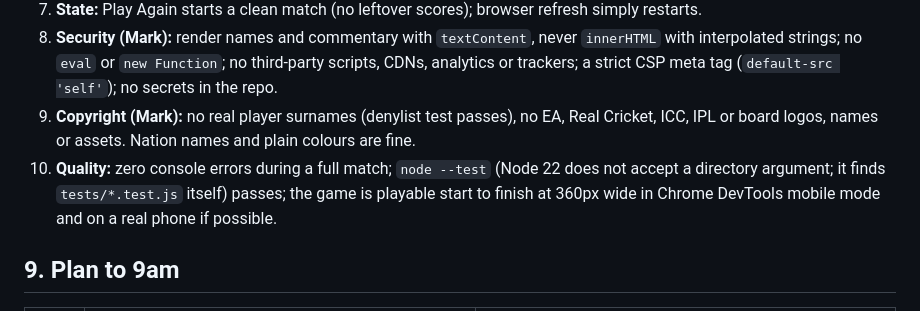
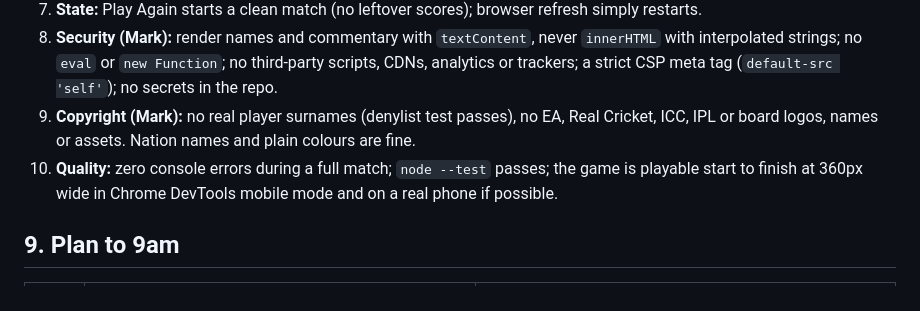
Before and after one commit to Ptalati015/Stumps_Ahead, a Markdown page: SPEC.md, the part around the change. Drawn GitHub-style.

Commit message:
Spec: tidy QA test command wording
Co-Authored-By: Claude Opus 5.5 (1M context) <noreply@anthropic.com>
Claude-Session: https://claude.ai/code/session_01GMcpvkfn9jXtMAnmPy2Zyg

```diff
--- a/SPEC.md
+++ b/SPEC.md
@@ -238,7 +238,7 @@ These are the usual "vibe-coded game" bugs. Each one is a release blocker.
 7. **State:** Play Again starts a clean match (no leftover scores); browser refresh simply restarts.
 8. **Security (Mark):** render names and commentary with `textContent`, never `innerHTML` with interpolated strings; no `eval` or `new Function`; no third-party scripts, CDNs, analytics or trackers; a strict CSP meta tag (`default-src 'self'`); no secrets in the repo.
 9. **Copyright (Mark):** no real player surnames (denylist test passes), no EA, Real Cricket, ICC, IPL or board logos, names or assets. Nation names and plain colours are fine.
-10. **Quality:** zero console errors during a full match; `node --test` (Node 22 does not accept a directory argument; it finds `tests/*.test.js` itself) passes; the game is playable start to finish at 360px wide in Chrome DevTools mobile mode and on a real phone if possible.
+10. **Quality:** zero console errors during a full match; `node --test` passes; the game is playable start to finish at 360px wide in Chrome DevTools mobile mode and on a real phone if possible.
 
 ## 9. Plan to 9am
 
```
